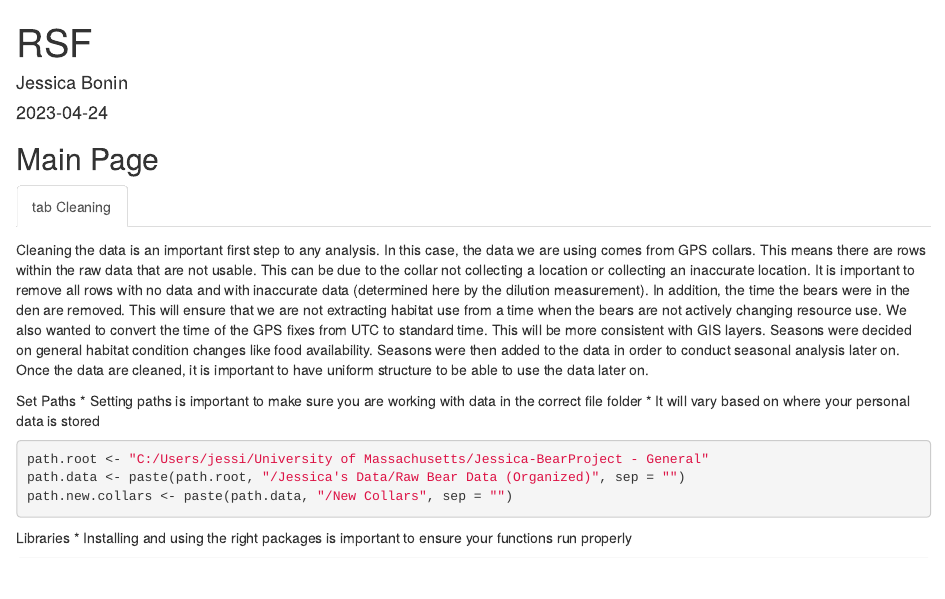
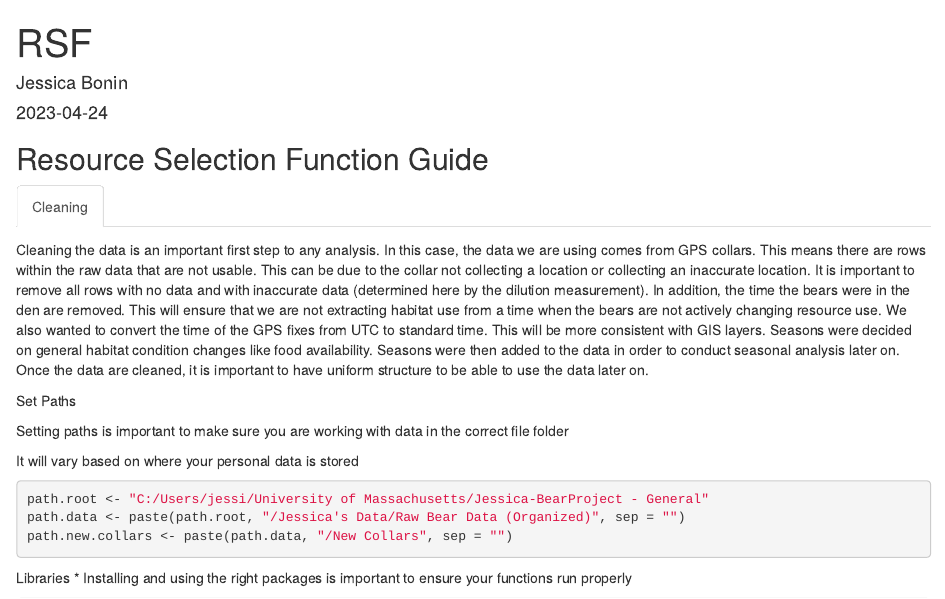
Before and after one commit to jessicambonin/rsf, an R Markdown document (RSF.Rmd): the page in a window 1100 px wide, from its top. Rendered offline with R 4.5, knitr and Pandoc, with nearby package versions; some code elsewhere in the file could not run offline.

Commit message:
Update RSF.Rmd

````diff
--- a/RSF.Rmd
+++ b/RSF.Rmd
@@ -9,15 +9,18 @@ output: html_document
 knitr::opts_chunk$set(echo = TRUE)
 ```
 
-## Main Page {.tabset .tabset-fade}
+## Resource Selection Function Guide {.tabset .tabset-fade}
 
-### tab Cleaning
+### Cleaning
 
 Cleaning the data is an important first step to any analysis. In this case, the data we are using comes from GPS collars. This means there are rows within the raw data that are not usable. This can be due to the collar not collecting a location or collecting an inaccurate location. It is important to remove all rows with no data and with inaccurate data (determined here by the dilution measurement). In addition, the time the bears were in the den are removed. This will ensure that we are not extracting habitat use from a time when the bears are not actively changing resource use. We also wanted to convert the time of the GPS fixes from UTC to standard time. This will be more consistent with GIS layers. Seasons were decided on general habitat condition changes like food availability. Seasons were then added to the data in order to conduct seasonal analysis later on. Once the data are cleaned, it is important to have uniform structure to be able to use the data later on.
 
 Set Paths
-* Setting paths is important to make sure you are working with data in the correct file folder
-* It will vary based on where your personal data is stored
+
+Setting paths is important to make sure you are working with data in the correct file folder
+
+
+It will vary based on where your personal data is stored
 ```{r}
 path.root <- "C:/Users/jessi/University of Massachusetts/Jessica-BearProject - General"
 path.data <- paste(path.root, "/Jessica's Data/Raw Bear Data (Organized)", sep = "")
````
